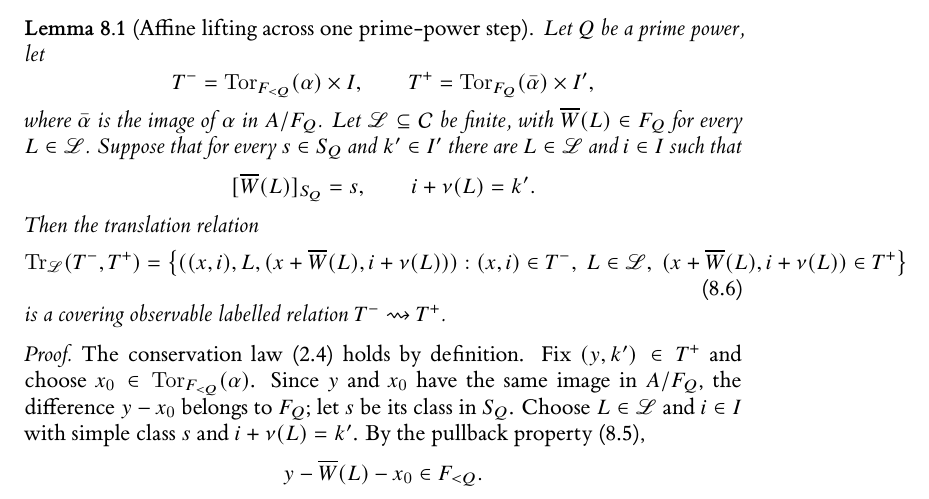
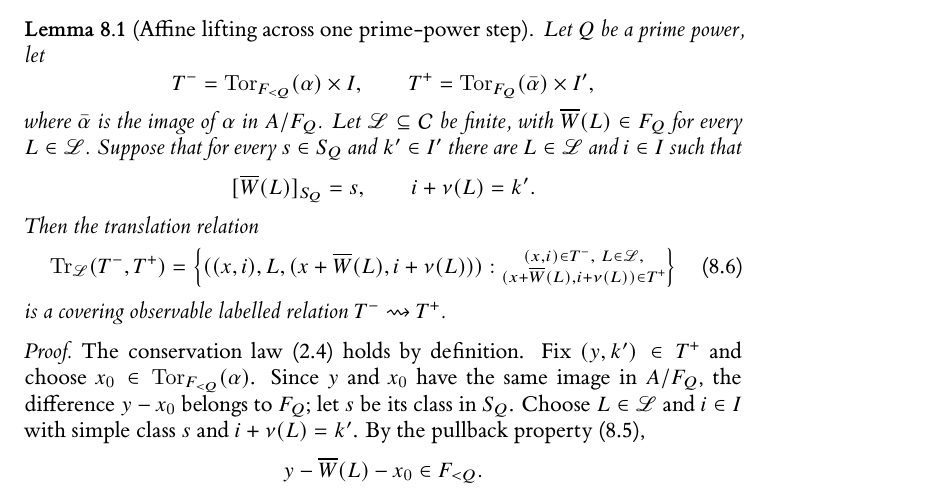
Before and after one commit to Yuren-Tang/erdos-289, a LaTeX paper (paper/manuscript.tex, which reads paper/sections/postpass-07-finite-realization.tex): part of page 18 of 26, cut so that both start at the same text. Compiled offline with XeLaTeX.

Commit message:
Typeset the observable translation relation safely

```diff
--- a/paper/sections/postpass-07-finite-realization.tex
+++ b/paper/sections/postpass-07-finite-realization.tex
@@ -62,8 +62,8 @@ Then the translation relation
 =
 \left\{
 ((x,i),L,(x+\overline W(L),i+\nu(L))):
-(x,i)\in T^-,\ L\in\mathscr L,\
-(x+\overline W(L),i+\nu(L))\in T^+
+\substack{(x,i)\in T^-,\ L\in\mathscr L,\\
+(x+\overline W(L),i+\nu(L))\in T^+}
 \right\}
 \end{equation}
 is a covering observable labelled relation $T^-\rightsquigarrow T^+$.
```
